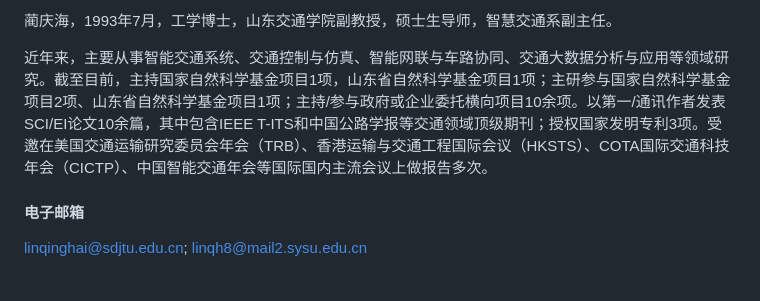
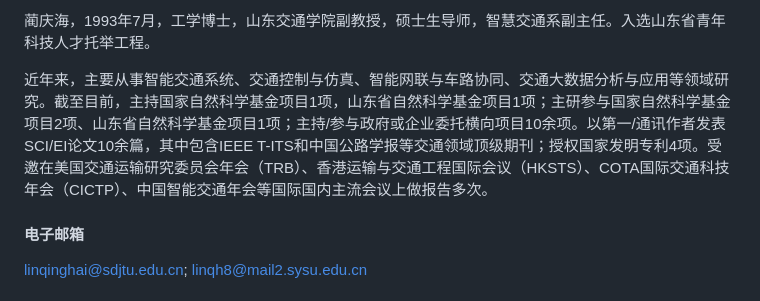
Before and after one commit to higherlin/higherlin.github.io, a Markdown page: contents/home.md, the part around the change. Drawn GitHub-style.

```diff
--- a/contents/home.md
+++ b/contents/home.md
@@ -1,9 +1,9 @@
 
 <!-- 依次用以占位盒子名词、GitHub用户名、GitHub网址 -->
 
-蔺庆海，1993年7月，工学博士，山东交通学院副教授，硕士生导师，智慧交通系副主任。
+蔺庆海，1993年7月，工学博士，山东交通学院副教授，硕士生导师，智慧交通系副主任。入选山东省青年科技人才托举工程。
 
-近年来，主要从事智能交通系统、交通控制与仿真、智能网联与车路协同、交通大数据分析与应用等领域研究。截至目前，主持国家自然科学基金项目1项，山东省自然科学基金项目1项；主研参与国家自然科学基金项目2项、山东省自然科学基金项目1项；主持/参与政府或企业委托横向项目10余项。以第一/通讯作者发表SCI/EI论文10余篇，其中包含IEEE T-ITS和中国公路学报等交通领域顶级期刊；授权国家发明专利3项。受邀在美国交通运输研究委员会年会（TRB）、香港运输与交通工程国际会议（HKSTS）、COTA国际交通科技年会（CICTP）、中国智能交通年会等国际国内主流会议上做报告多次。
+近年来，主要从事智能交通系统、交通控制与仿真、智能网联与车路协同、交通大数据分析与应用等领域研究。截至目前，主持国家自然科学基金项目1项，山东省自然科学基金项目1项；主研参与国家自然科学基金项目2项、山东省自然科学基金项目1项；主持/参与政府或企业委托横向项目10余项。以第一/通讯作者发表SCI/EI论文10余篇，其中包含IEEE T-ITS和中国公路学报等交通领域顶级期刊；授权国家发明专利4项。受邀在美国交通运输研究委员会年会（TRB）、香港运输与交通工程国际会议（HKSTS）、COTA国际交通科技年会（CICTP）、中国智能交通年会等国际国内主流会议上做报告多次。
 
 #### 电子邮箱
 linqinghai@sdjtu.edu.cn; linqh8@mail2.sysu.edu.cn
```
